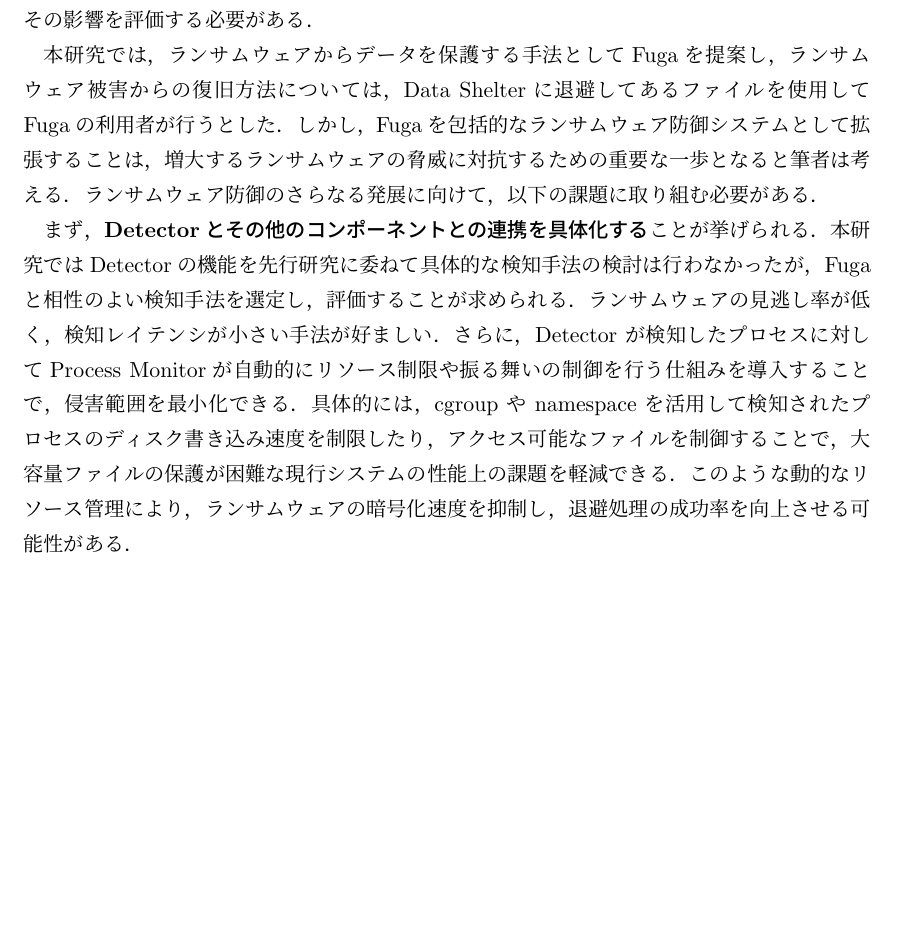
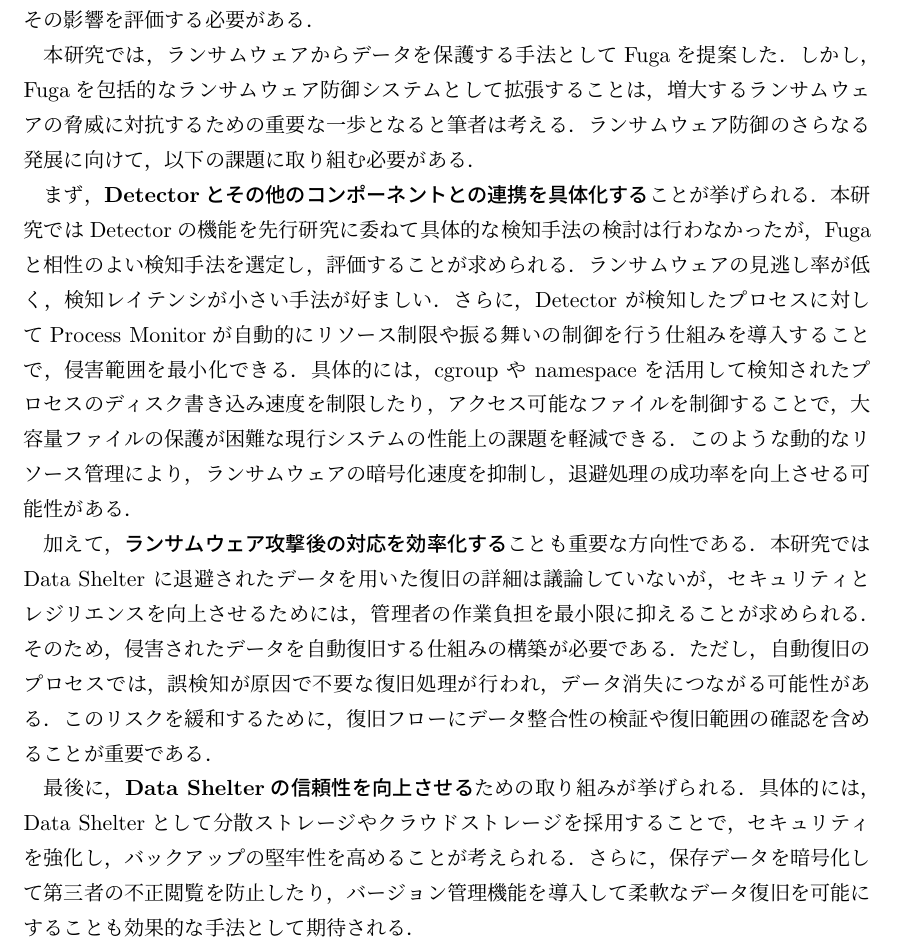
Before and after one commit to NT-marlowe/master_thesis_latex, a LaTeX thesis (main.tex, which reads doc/9.conclusion.tex): part of page 55 of 67, cut so that both start at the same text, the shorter picture padded with empty space. The pictures show the PDF file main.pdf that the author committed with the source.

Commit message:
future work

```diff
--- a/doc/9.conclusion.tex
+++ b/doc/9.conclusion.tex
@@ -44,8 +44,7 @@ Data Shelterの信頼性を向上させることができる．
 ただし，ホスト間の通信のスループットや遅延がデータ保護性能に影響を与える可能性があり，その影響を評価する必要がある．
 % Fugaは，保護対象のファイルの条件を設定可能にすることで，実用性の向上が期待される．
 
-本研究では，ランサムウェアからデータを保護する手法としてFugaを提案し，
-ランサムウェア被害からの復旧方法については，Data Shelterに退避してあるファイルを使用してFugaの利用者が行うとした．
+本研究では，ランサムウェアからデータを保護する手法としてFugaを提案した．
 しかし，Fugaを包括的なランサムウェア防御システムとして拡張することは，増大するランサムウェアの脅威に対抗するための重要な一歩となると筆者は考える．
 ランサムウェア防御のさらなる発展に向けて，以下の課題に取り組む必要がある．
 
@@ -60,3 +59,19 @@ Data Shelterの信頼性を向上させることができる．
 侵害範囲を最小化できる．具体的には，cgroup や namespace を活用して検知されたプロセスのディスク書き込み速度を制限したり，
 アクセス可能なファイルを制御することで，大容量ファイルの保護が困難な現行システムの性能上の課題を軽減できる．
 このような動的なリソース管理により，ランサムウェアの暗号化速度を抑制し，退避処理の成功率を向上させる可能性がある．
+
+加えて，\textbf{ランサムウェア攻撃後の対応を効率化する}ことも重要な方向性である．
+本研究では Data Shelter に退避されたデータを用いた復旧の詳細は議論していないが，
+セキュリティとレジリエンスを向上させるためには，管理者の作業負担を最小限に抑えることが求められる．
+そのため，侵害されたデータを自動復旧する仕組みの構築が必要である．
+% 本研究においてData Shelterに退避されたデータを使用した復旧の詳細は議論していないが，セキュリティの観点からレジリエンスを向上させるためには，
+% システム管理者による作業を最小限に抑えることが望ましい．
+% そのため，侵害されたデータの自動復旧を行うフローを構築することが求められる．
+% Fugaは誤検知から発生するコストを緩和するとしているが，この自動復旧フローでは，不必要な復旧によるデータ消失が発生しうるため，緩和策が必要である．
+ただし，自動復旧のプロセスでは，誤検知が原因で不要な復旧処理が行われ，データ消失につながる可能性がある．このリスクを緩和するために，復旧フローにデータ整合性の検証や復旧範囲の確認を含めることが重要である．
+
+最後に，\textbf{Data Shelterの信頼性を向上させる}ための取り組みが挙げられる．
+具体的には，
+Data Shelterとして分散ストレージやクラウドストレージを採用することで，セキュリティを強化し，バックアップの堅牢性を高めることが考えられる．
+さらに，保存データを暗号化して第三者の不正閲覧を防止したり，バージョン管理機能を導入して柔軟なデータ復旧を可能にすることも効果的な手法として期待される．
+% データ復旧をより柔軟に行えるようにすることも有効である．
```
Also changed, not shown: main.pdf.
